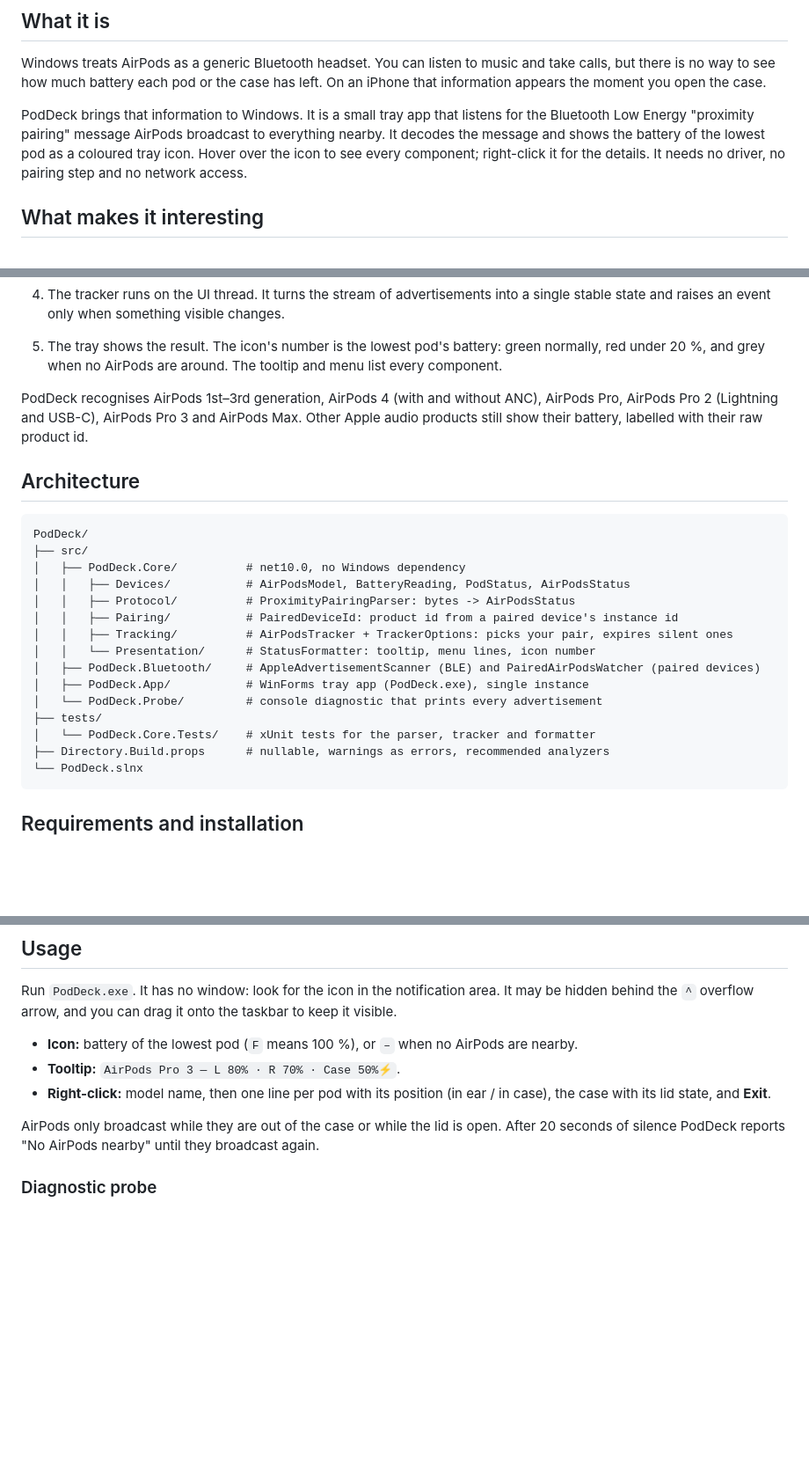
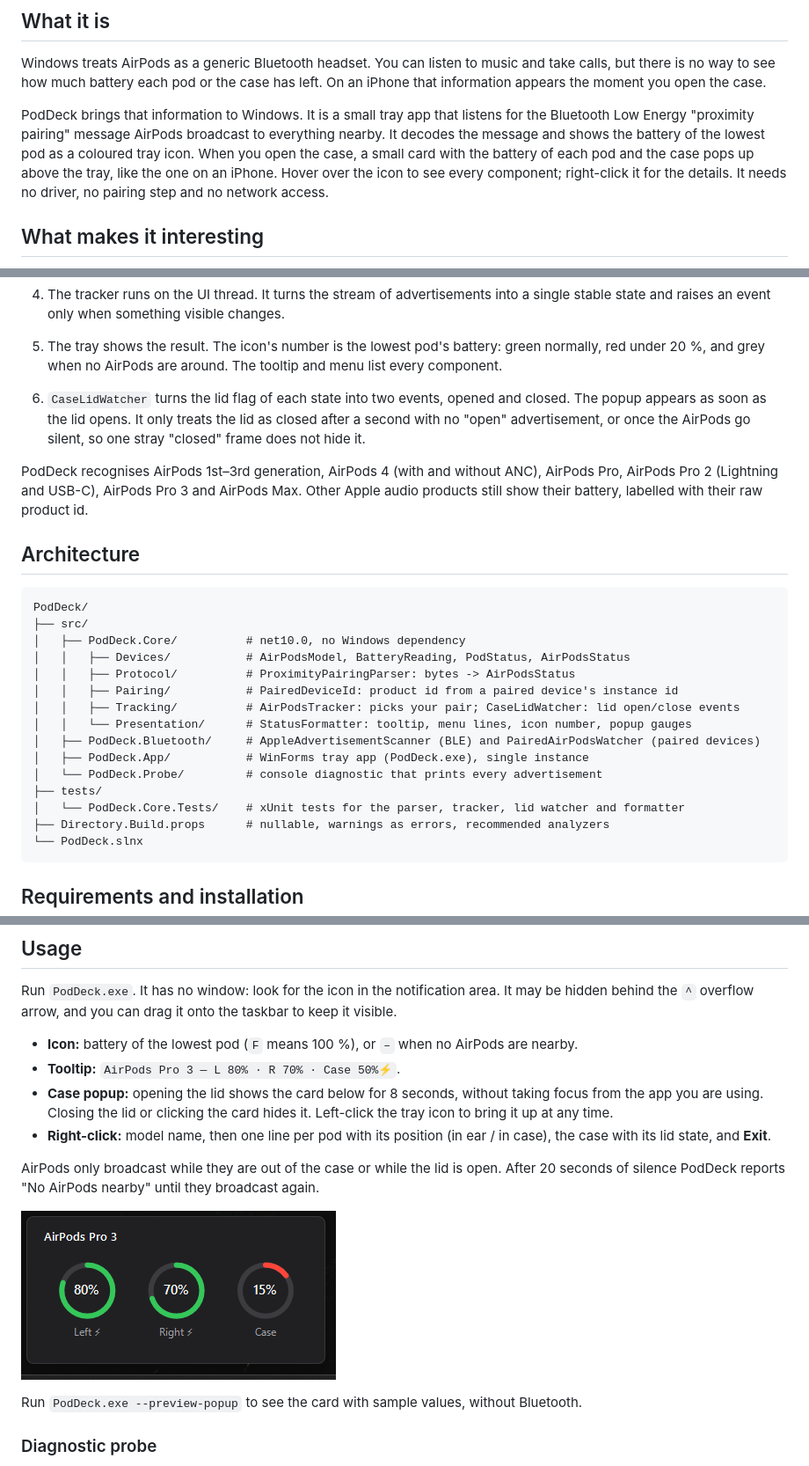
Before and after one commit to juanmmm21/PodDeck, a Markdown page: README.md, 3 parts joined by grey strips. Shown at 88% size. Rendered like a GitHub page; pictures changed too: docs/images/case-popup.png (added); blank space fills up the shorter version.

Commit message:
docs(readme): describe the case popup with a screenshot

````diff
--- a/README.md
+++ b/README.md
@@ -6,7 +6,7 @@
 
 Windows treats AirPods as a generic Bluetooth headset. You can listen to music and take calls, but there is no way to see how much battery each pod or the case has left. On an iPhone that information appears the moment you open the case.
 
-PodDeck brings that information to Windows. It is a small tray app that listens for the Bluetooth Low Energy "proximity pairing" message AirPods broadcast to everything nearby. It decodes the message and shows the battery of the lowest pod as a coloured tray icon. Hover over the icon to see every component; right-click it for the details. It needs no driver, no pairing step and no network access.
+PodDeck brings that information to Windows. It is a small tray app that listens for the Bluetooth Low Energy "proximity pairing" message AirPods broadcast to everything nearby. It decodes the message and shows the battery of the lowest pod as a coloured tray icon. When you open the case, a small card with the battery of each pod and the case pops up above the tray, like the one on an iPhone. Hover over the icon to see every component; right-click it for the details. It needs no driver, no pairing step and no network access.
 
 ## What makes it interesting
 
@@ -43,6 +46,7 @@ PairedAirPodsWatcher ──paired ids──▶ AirPodsTracker (paired models onl
 3. A WinRT `DeviceWatcher` lists the Bluetooth services Apple devices registered when they were paired and hands their product ids to the tracker. Advertisements from any other model are dropped. With no Apple audio device paired, the tracker accepts any nearby pair.
 4. The tracker runs on the UI thread. It turns the stream of advertisements into a single stable state and raises an event only when something visible changes.
 5. The tray shows the result. The icon's number is the lowest pod's battery: green normally, red under 20 %, and grey when no AirPods are around. The tooltip and menu list every component.
+6. `CaseLidWatcher` turns the lid flag of each state into two events, opened and closed. The popup appears as soon as the lid opens. It only treats the lid as closed after a second with no "open" advertisement, or once the AirPods go silent, so one stray "closed" frame does not hide it.
 
 PodDeck recognises AirPods 1st–3rd generation, AirPods 4 (with and without ANC), AirPods Pro, AirPods Pro 2 (Lightning and USB-C), AirPods Pro 3 and AirPods Max. Other Apple audio products still show their battery, labelled with their raw product id.
 
@@ -55,13 +59,13 @@ PodDeck/
 │   │   ├── Devices/           # AirPodsModel, BatteryReading, PodStatus, AirPodsStatus
 │   │   ├── Protocol/          # ProximityPairingParser: bytes -> AirPodsStatus
 │   │   ├── Pairing/           # PairedDeviceId: product id from a paired device's instance id
-│   │   ├── Tracking/          # AirPodsTracker + TrackerOptions: picks your pair, expires silent ones
-│   │   └── Presentation/      # StatusFormatter: tooltip, menu lines, icon number
+│   │   ├── Tracking/          # AirPodsTracker: picks your pair; CaseLidWatcher: lid open/close events
+│   │   └── Presentation/      # StatusFormatter: tooltip, menu lines, icon number, popup gauges
 │   ├── PodDeck.Bluetooth/     # AppleAdvertisementScanner (BLE) and PairedAirPodsWatcher (paired devices)
 │   ├── PodDeck.App/           # WinForms tray app (PodDeck.exe), single instance
 │   └── PodDeck.Probe/         # console diagnostic that prints every advertisement
 ├── tests/
-│   └── PodDeck.Core.Tests/    # xUnit tests for the parser, tracker and formatter
+│   └── PodDeck.Core.Tests/    # xUnit tests for the parser, tracker, lid watcher and formatter
 ├── Directory.Build.props      # nullable, warnings as errors, recommended analyzers
 └── PodDeck.slnx
 ```
@@ -87,9 +91,14 @@ Run `PodDeck.exe`. It has no window: look for the icon in the notification area.
 
 - **Icon:** battery of the lowest pod (`F` means 100 %), or `–` when no AirPods are nearby.
 - **Tooltip:** `AirPods Pro 3 — L 80% · R 70% · Case 50%⚡`.
+- **Case popup:** opening the lid shows the card below for 8 seconds, without taking focus from the app you are using. Closing the lid or clicking the card hides it. Left-click the tray icon to bring it up at any time.
 - **Right-click:** model name, then one line per pod with its position (in ear / in case), the case with its lid state, and **Exit**.
 
 AirPods only broadcast while they are out of the case or while the lid is open. After 20 seconds of silence PodDeck reports "No AirPods nearby" until they broadcast again.
+
+![PodDeck case popup: AirPods Pro 3 with left 80 % and right 70 % charging, case at 15 %](docs/images/case-popup.png)
+
+Run `PodDeck.exe --preview-popup` to see the card with sample values, without Bluetooth.
 
 ### Diagnostic probe
 
````
Also changed, not shown: other parts of README.md (+3 -0 lines).
